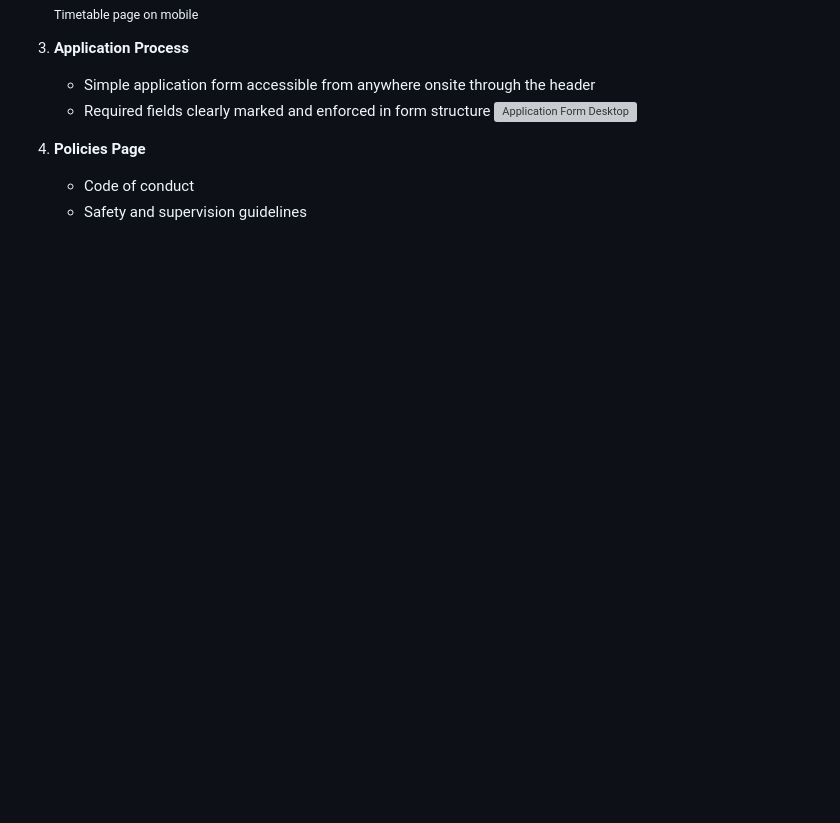
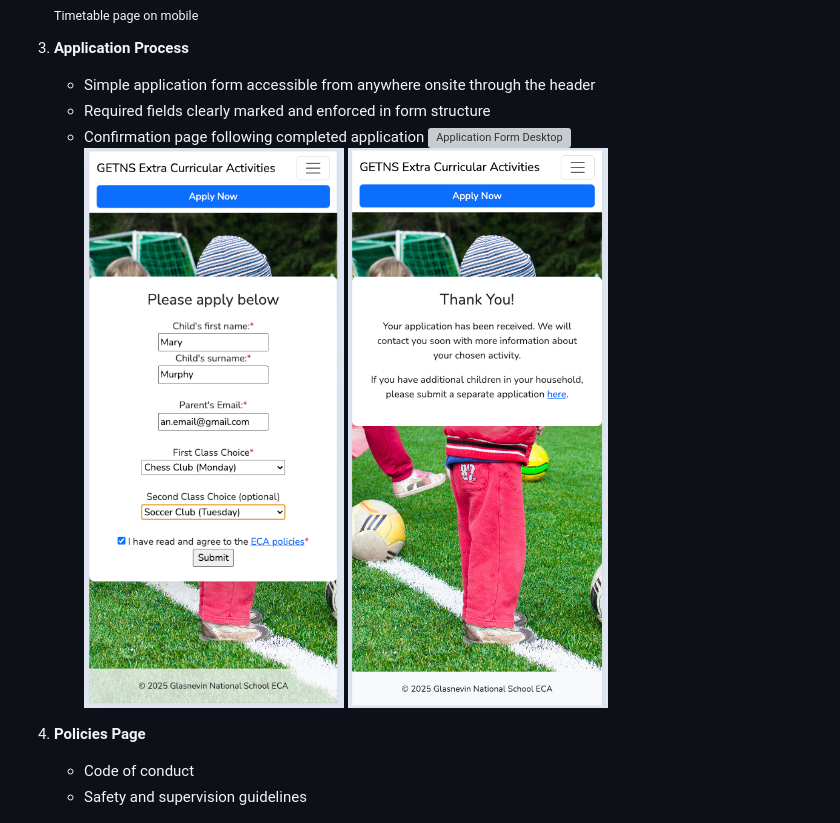
Before and after one commit to Alanampersand/milestone-afterschool, a Markdown page: README.md, the part around the change. Drawn GitHub-style; pictures changed too: assets/images/appform-confirmation.png (added), assets/images/appform-filled-mobile.png (added); blank space fills up the shorter version; grey boxes are pictures that could not be loaded.

Commit message:
added additional screenshots to application process

```diff
--- a/README.md
+++ b/README.md
@@ -54,7 +54,10 @@ The website includes:
 3. **Application Process**
    - Simple application form accessible from anywhere onsite through the header
    - Required fields clearly marked and enforced in form structure
+   - Confirmation page following completed application
          <img src="assets/images/appform-desktop.png" alt="Application Form Desktop" style="max-width:400px;">
+           <img src="assets/images/appform-filled-mobile.png" alt="Application Form completed mobile" style="max-width:400px;">
+            <img src="assets/images/appform-confirmation.png" alt="Application Form confirmation" style="max-width:400px;">
 
 
 4. **Policies Page**
```
